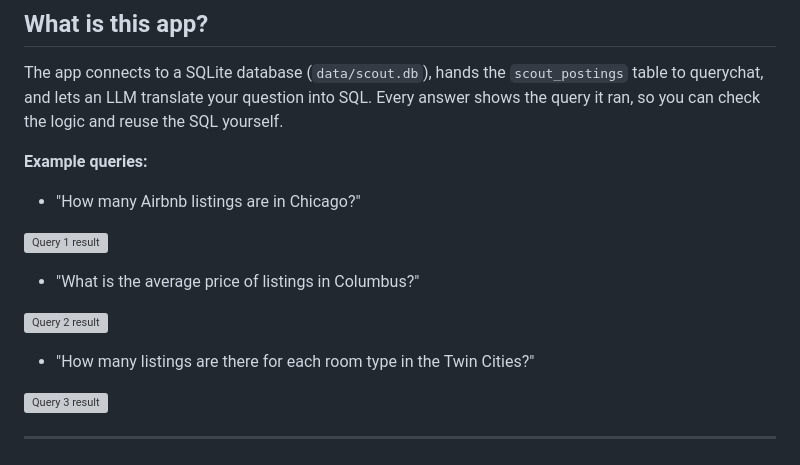
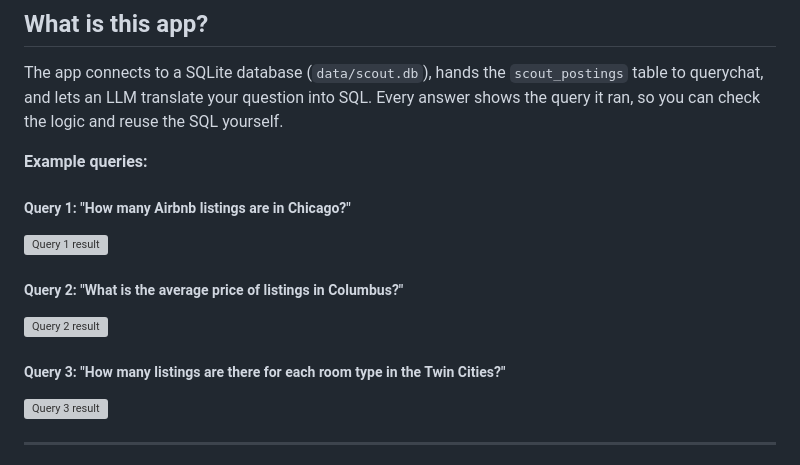
Before and after one commit to dsanchez8306/business_intelligence, a Markdown page: apps/midwest_airbnb_chat/README.md, the part around the change. GitHub-like rendering; grey boxes are pictures that could not be loaded.

Commit message:
updating the readme file to make the query questions stand out

```diff
--- a/apps/midwest_airbnb_chat/README.md
+++ b/apps/midwest_airbnb_chat/README.md
@@ -13,15 +13,15 @@ A twelve-line [querychat](https://github.com/posit-dev/querychat) app built in I
 The app connects to a SQLite database (`data/scout.db`), hands the `scout_postings` table to querychat, and lets an LLM translate your question into SQL. Every answer shows the query it ran, so you can check the logic and reuse the SQL yourself.
 
 **Example queries:**
-- "How many Airbnb listings are in Chicago?"
+##### Query 1: "How many Airbnb listings are in Chicago?"
 
 ![Query 1 result](images/query1.png)
 
-- "What is the average price of listings in Columbus?"
+##### Query 2: "What is the average price of listings in Columbus?"
 
 ![Query 2 result](images/query2.png)
 
-- "How many listings are there for each room type in the Twin Cities?"
+##### Query 3: "How many listings are there for each room type in the Twin Cities?"
 
 ![Query 3 result](images/query3.png)
 
```
